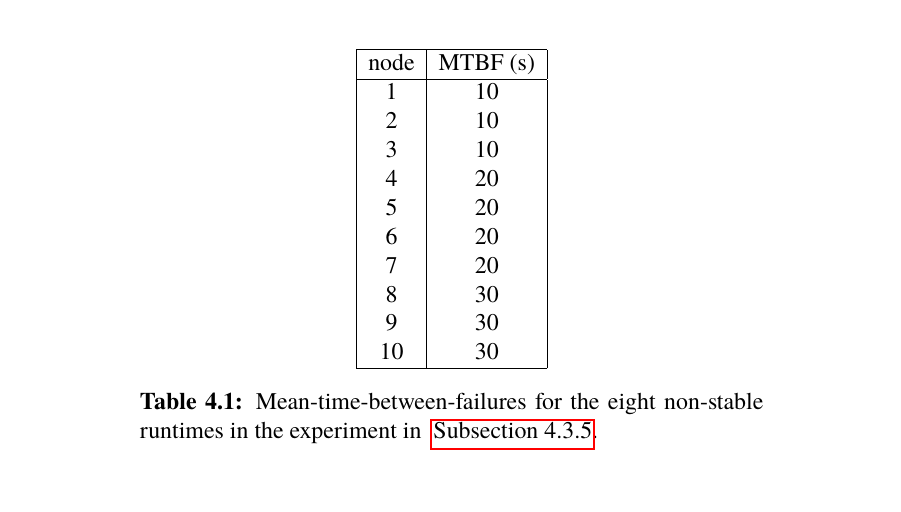
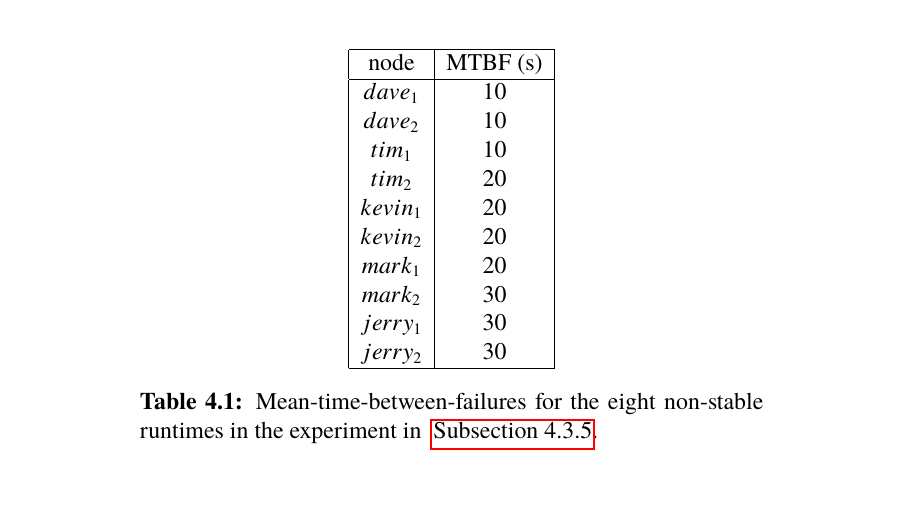
Before and after one commit to PStahl/master_thesis, a LaTeX thesis (report.tex): part of page 39 of 55, cut so that both start at the same text. Compiled offline with pdfLaTeX.

Commit message:
update node names used in tests

```diff
--- a/report.tex
+++ b/report.tex
@@ -913,16 +913,16 @@ Similar to the previous experiment, each runtime was given psudeo-random numbers
 	 \hline
 	 node & MTBF (s)  \\
 	 \hline
-	  1 & 10 \\
-	  2 & 10 \\
-	  3 & 10 \\
-	  4 & 20 \\
-	  5 & 20 \\
-	  6 & 20 \\
-	  7 & 20 \\
-	  8 & 30 \\
-	  9 & 30 \\
-	  10 & 30 \\
+	  $dave_1$ & 10 \\
+	  $dave_2$ & 10 \\
+	  $tim_1$ & 10 \\
+	  $tim_2$ & 20 \\
+	  $kevin_1$ & 20 \\
+	  $kevin_2$ & 20 \\
+	  $mark_1$ & 20 \\
+	  $mark_2$ & 30 \\
+	  $jerry_1$ & 30 \\
+	  $jerry_2$ & 30 \\
 	   \hline
 	\end{tabular}
 	 \caption{Mean-time-between-failures for the eight non-stable runtimes in the experiment in ~\autoref{sec:eval_opt_nbr_replicas}.}
```
